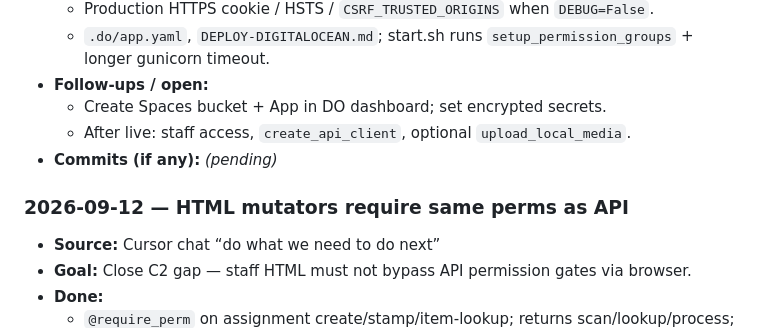
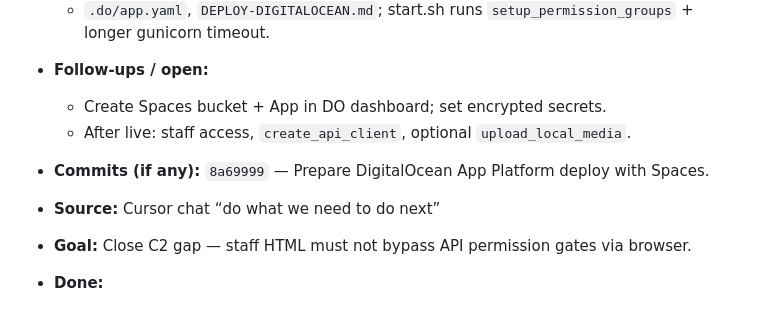
Before and after one commit to Shin-da/pj_erp_django, a Markdown page: PROJECT_WORKLOG.md, the part around the change. Drawn GitHub-style.

Commit message:
Record DO deploy-prep commit hash in the work log.

```diff
--- a/PROJECT_WORKLOG.md
+++ b/PROJECT_WORKLOG.md
@@ -63,9 +63,7 @@ Major modules touched in commits so far: core, accounts, locations, catalogue, i
 - **Follow-ups / open:**
   - Create Spaces bucket + App in DO dashboard; set encrypted secrets.
   - After live: staff access, `create_api_client`, optional `upload_local_media`.
-- **Commits (if any):** _(pending)_
-
-### 2026-09-12 — HTML mutators require same perms as API
+- **Commits (if any):** `8a69999` — Prepare DigitalOcean App Platform deploy with Spaces.
 
 - **Source:** Cursor chat “do what we need to do next”
 - **Goal:** Close C2 gap — staff HTML must not bypass API permission gates via browser.
```
